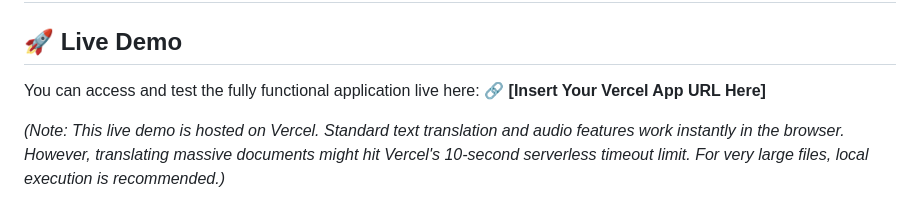
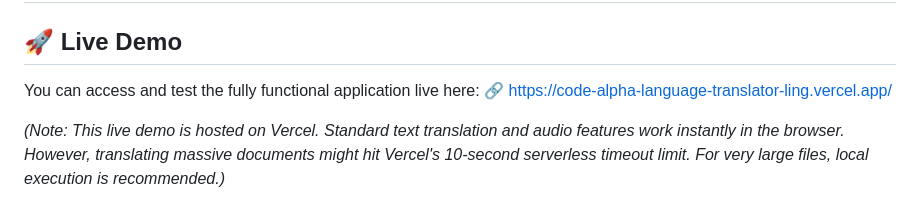
Before and after one commit to looper09/CodeAlpha_Language_Translator_Lingua, a Markdown page: README.md, the part around the change. Drawn GitHub-style.

Commit message:
Change live demo URL in README
Updated live demo link for the Language Translation Tool.

```diff
--- a/README.md
+++ b/README.md
@@ -5,7 +5,7 @@
 
 ## 🚀 Live Demo
 You can access and test the fully functional application live here:
-🔗 **[Insert Your Vercel App URL Here]**
+🔗 https://code-alpha-language-translator-ling.vercel.app/
 
 *(Note: This live demo is hosted on Vercel. Standard text translation and audio features work instantly in the browser. However, translating massive documents might hit Vercel's 10-second serverless timeout limit. For very large files, local execution is recommended.)*
 
```
